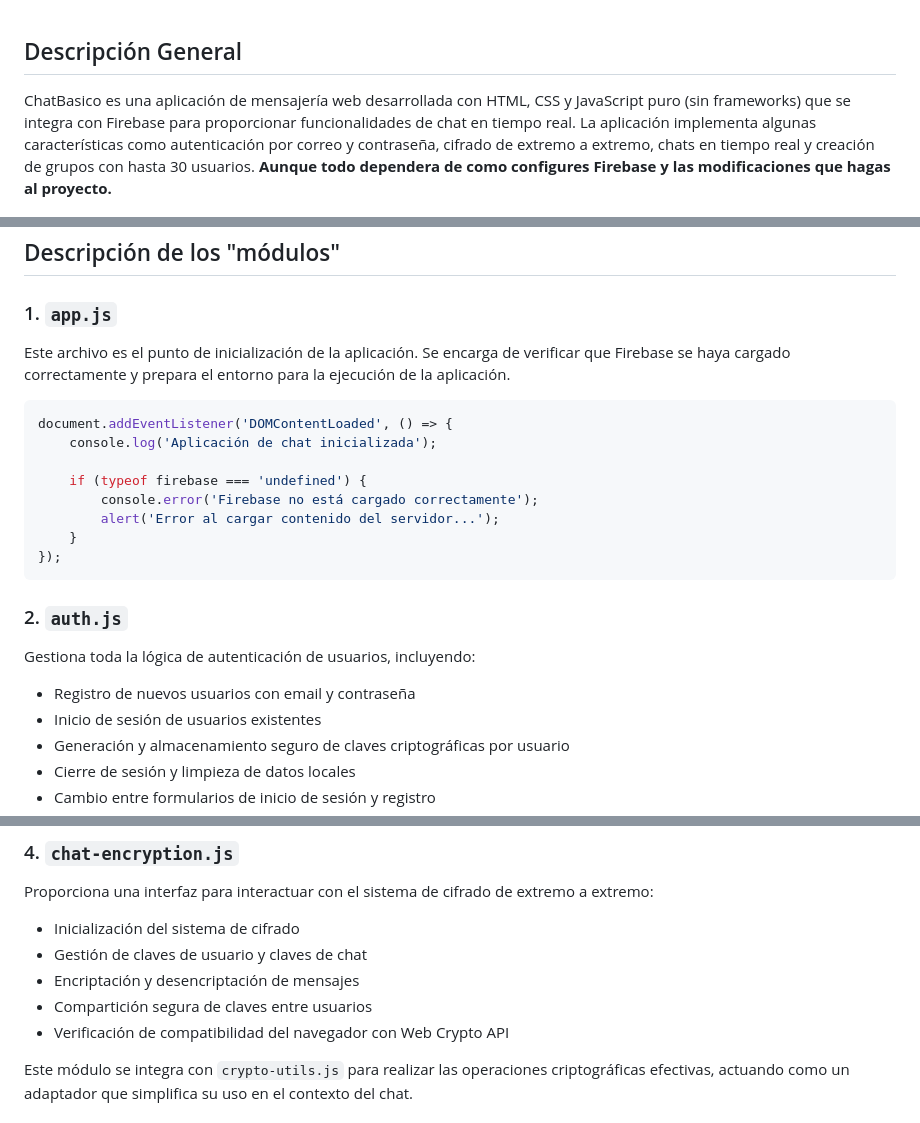
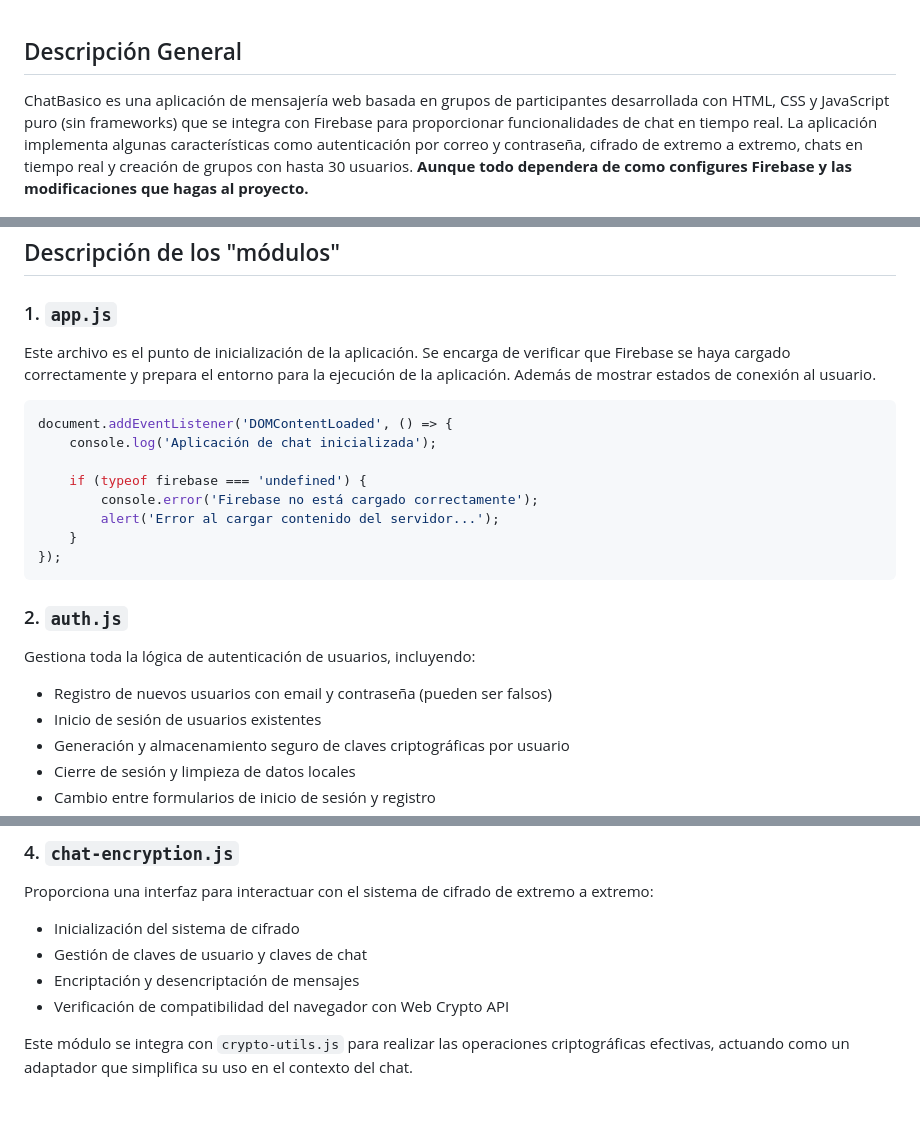
Before and after one commit to lextrack/ChatBasico, a Markdown page: README.md, 3 parts joined by grey strips. GitHub-like rendering.

````diff
--- a/README.md
+++ b/README.md
@@ -1,6 +1,6 @@
 ## Descripción General
 
-ChatBasico es una aplicación de mensajería web desarrollada con HTML, CSS y JavaScript puro (sin frameworks) que se integra con Firebase para proporcionar funcionalidades de chat en tiempo real. La aplicación implementa algunas características como autenticación por correo y contraseña, cifrado de extremo a extremo, chats en tiempo real y creación de grupos con hasta 30 usuarios. <strong>Aunque todo dependera de como configures Firebase y las modificaciones que hagas al proyecto.</strong>
+ChatBasico es una aplicación de mensajería web basada en grupos de participantes desarrollada con HTML, CSS y JavaScript puro (sin frameworks) que se integra con Firebase para proporcionar funcionalidades de chat en tiempo real. La aplicación implementa algunas características como autenticación por correo y contraseña, cifrado de extremo a extremo, chats en tiempo real y creación de grupos con hasta 30 usuarios. <strong>Aunque todo dependera de como configures Firebase y las modificaciones que hagas al proyecto.</strong>
 
 <img src="./captures/1.png">
 
@@ -133,7 +133,7 @@ Para utilizar esta aplicación, es necesario configurar Firebase y actualizar lo
 
 ### 1. `app.js`
 
-Este archivo es el punto de inicialización de la aplicación. Se encarga de verificar que Firebase se haya cargado correctamente y prepara el entorno para la ejecución de la aplicación.
+Este archivo es el punto de inicialización de la aplicación. Se encarga de verificar que Firebase se haya cargado correctamente y prepara el entorno para la ejecución de la aplicación. Además de mostrar estados de conexión al usuario.
 
 ```javascript
 document.addEventListener('DOMContentLoaded', () => {
@@ -150,7 +150,7 @@ document.addEventListener('DOMContentLoaded', () => {
 
 Gestiona toda la lógica de autenticación de usuarios, incluyendo:
 
-- Registro de nuevos usuarios con email y contraseña
+- Registro de nuevos usuarios con email y contraseña (pueden ser falsos)
 - Inicio de sesión de usuarios existentes
 - Generación y almacenamiento seguro de claves criptográficas por usuario
 - Cierre de sesión y limpieza de datos locales
@@ -179,7 +179,6 @@ Proporciona una interfaz para interactuar con el sistema de cifrado de extremo a
 - Inicialización del sistema de cifrado
 - Gestión de claves de usuario y claves de chat
 - Encriptación y desencriptación de mensajes
-- Compartición segura de claves entre usuarios
 - Verificación de compatibilidad del navegador con Web Crypto API
 
 Este módulo se integra con `crypto-utils.js` para realizar las operaciones criptográficas efectivas, actuando como un adaptador que simplifica su uso en el contexto del chat.
````
